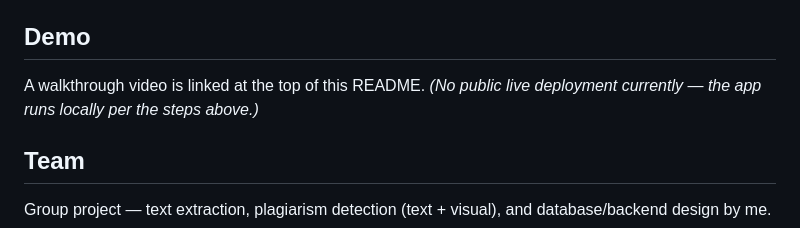
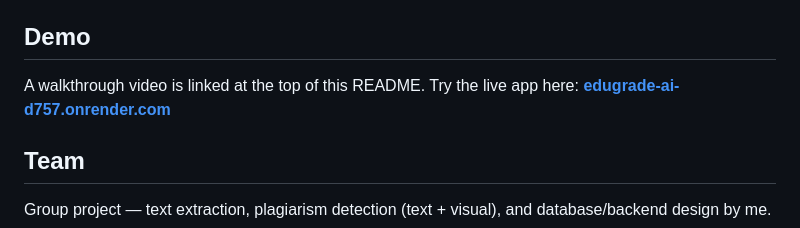
Before and after one commit to Aarya0706/EduGrade-AI, a Markdown page: README.md, the part around one of its changes. Rendered like a GitHub page.

Commit message:
Add live demo link

```diff
--- a/README.md
+++ b/README.md
@@ -99,7 +100,7 @@ The app will be available at `http://localhost:5000`.
 
 ## Demo
 
-A walkthrough video is linked at the top of this README. *(No public live deployment currently — the app runs locally per the steps above.)*
+A walkthrough video is linked at the top of this README. Try the live app here: **[edugrade-ai-d757.onrender.com](https://edugrade-ai-d757.onrender.com/)**
 
 ## Team
 
```
Also changed, not shown: other parts of README.md (+1 -0 lines).
